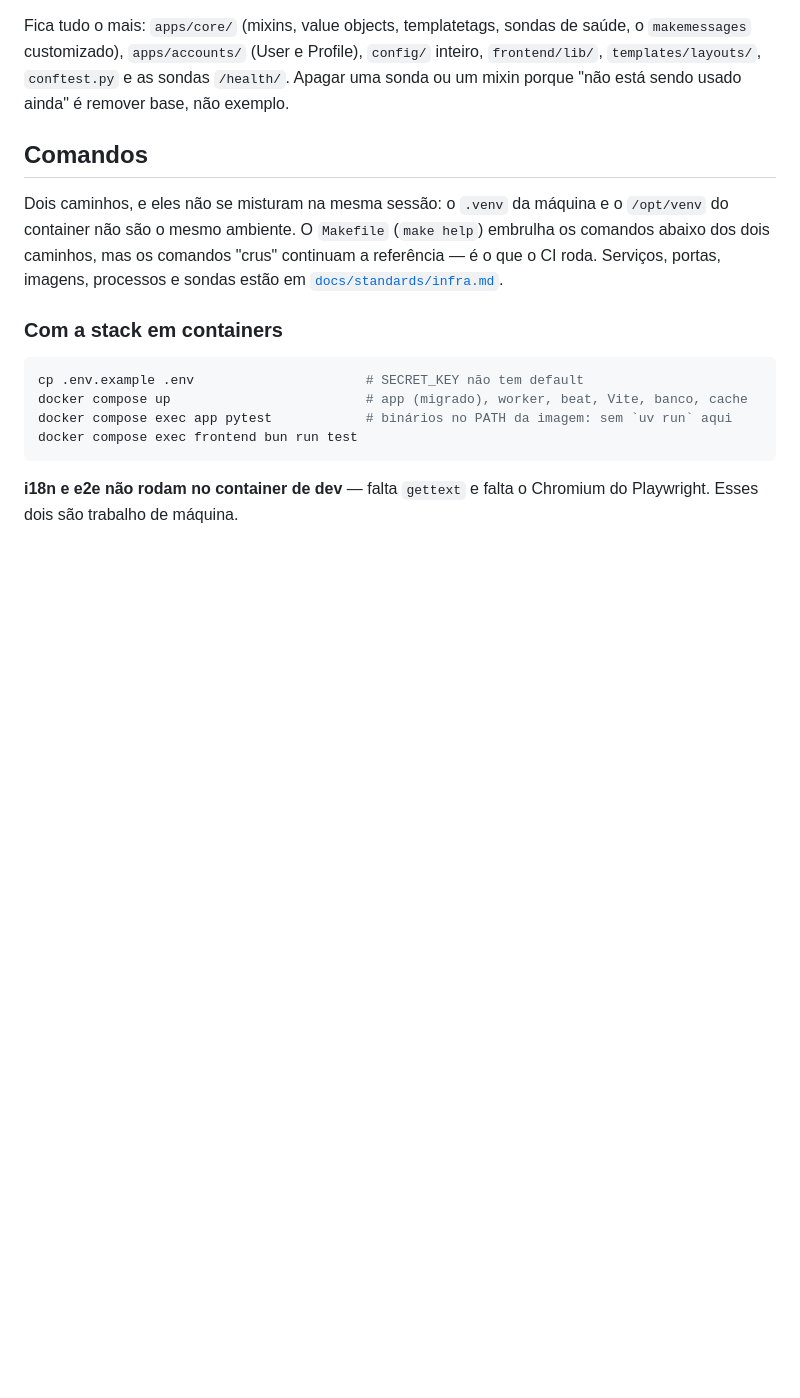
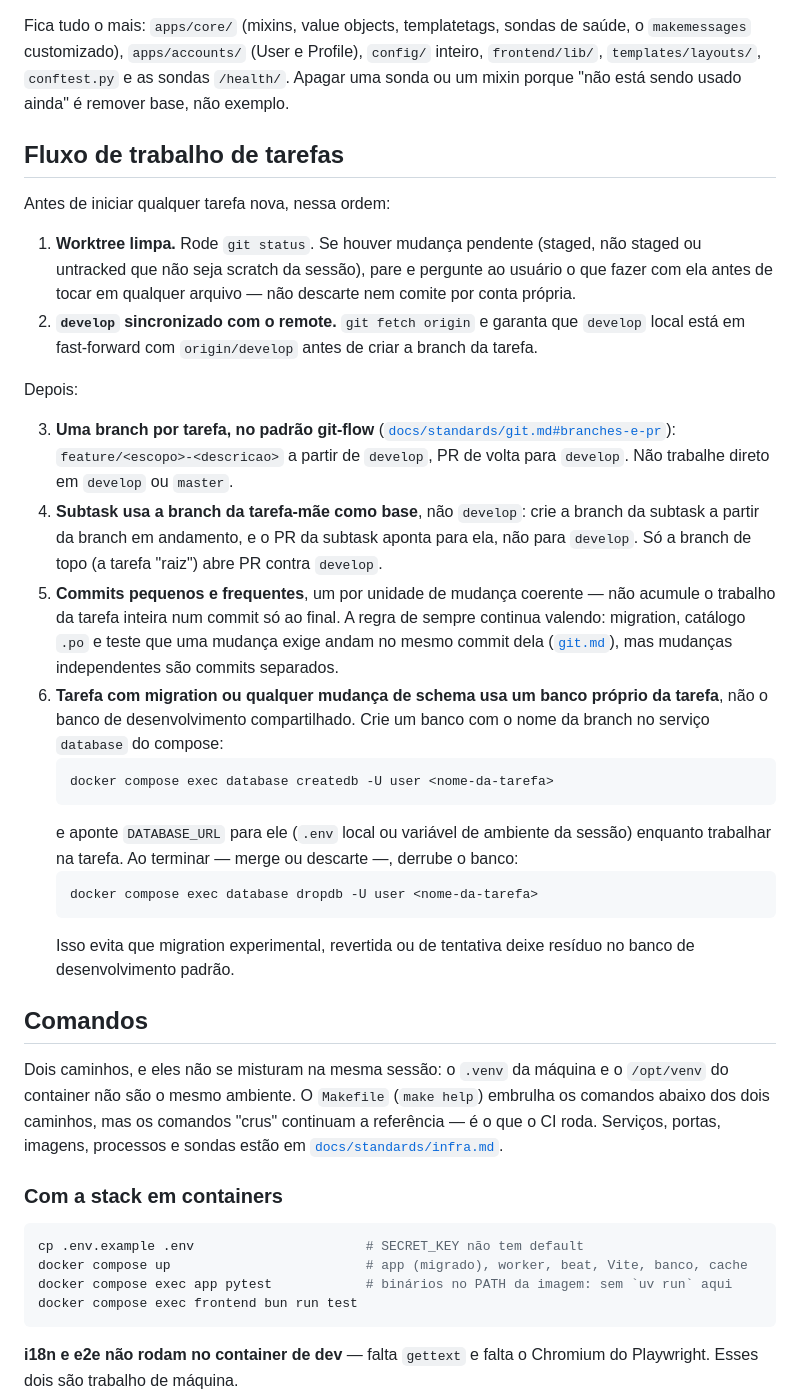
Before and after one commit to ramon/django-template, a Markdown page: AGENTS.md, the part around the change. GitHub-like rendering; blank space fills up the shorter version.

Commit message:
docs(agents): definir fluxo de trabalho de tarefas para agentes
Formaliza os passos que um agente deve seguir antes e durante uma
tarefa: worktree limpa, develop sincronizado, branch por tarefa no
padrao git-flow, subtask baseada na branch-mae, commits pequenos e
banco de dados dedicado para tarefas com migration.

Co-Authored-By: Claude Sonnet 5 <noreply@anthropic.com>

````diff
--- a/AGENTS.md
+++ b/AGENTS.md
@@ -71,6 +71,44 @@ Fica tudo o mais: `apps/core/` (mixins, value objects, templatetags, sondas de s
 `makemessages` customizado), `apps/accounts/` (User e Profile), `config/` inteiro,
 `frontend/lib/`, `templates/layouts/`, `conftest.py` e as sondas `/health/`. Apagar uma
 sonda ou um mixin porque "não está sendo usado ainda" é remover base, não exemplo.
+
+## Fluxo de trabalho de tarefas
+
+Antes de iniciar qualquer tarefa nova, nessa ordem:
+
+1. **Worktree limpa.** Rode `git status`. Se houver mudança pendente (staged, não staged
+   ou untracked que não seja scratch da sessão), pare e pergunte ao usuário o que fazer
+   com ela antes de tocar em qualquer arquivo — não descarte nem comite por conta própria.
+2. **`develop` sincronizado com o remote.** `git fetch origin` e garanta que `develop`
+   local está em fast-forward com `origin/develop` antes de criar a branch da tarefa.
+
+Depois:
+
+3. **Uma branch por tarefa, no padrão git-flow**
+   ([`docs/standards/git.md#branches-e-pr`](docs/standards/git.md#branches-e-pr)):
+   `feature/<escopo>-<descricao>` a partir de `develop`, PR de volta para `develop`. Não
+   trabalhe direto em `develop` ou `master`.
+4. **Subtask usa a branch da tarefa-mãe como base**, não `develop`: crie a branch da
+   subtask a partir da branch em andamento, e o PR da subtask aponta para ela, não para
+   `develop`. Só a branch de topo (a tarefa "raiz") abre PR contra `develop`.
+5. **Commits pequenos e frequentes**, um por unidade de mudança coerente — não acumule o
+   trabalho da tarefa inteira num commit só ao final. A regra de sempre continua valendo:
+   migration, catálogo `.po` e teste que uma mudança exige andam no mesmo commit dela
+   ([`git.md`](docs/standards/git.md#commits)), mas mudanças independentes são commits
+   separados.
+6. **Tarefa com migration ou qualquer mudança de schema usa um banco próprio da tarefa**,
+   não o banco de desenvolvimento compartilhado. Crie um banco com o nome da branch no
+   serviço `database` do compose:
+   ```bash
+   docker compose exec database createdb -U user <nome-da-tarefa>
+   ```
+   e aponte `DATABASE_URL` para ele (`.env` local ou variável de ambiente da sessão)
+   enquanto trabalhar na tarefa. Ao terminar — merge ou descarte —, derrube o banco:
+   ```bash
+   docker compose exec database dropdb -U user <nome-da-tarefa>
+   ```
+   Isso evita que migration experimental, revertida ou de tentativa deixe resíduo no
+   banco de desenvolvimento padrão.
 
 ## Comandos
 
````
